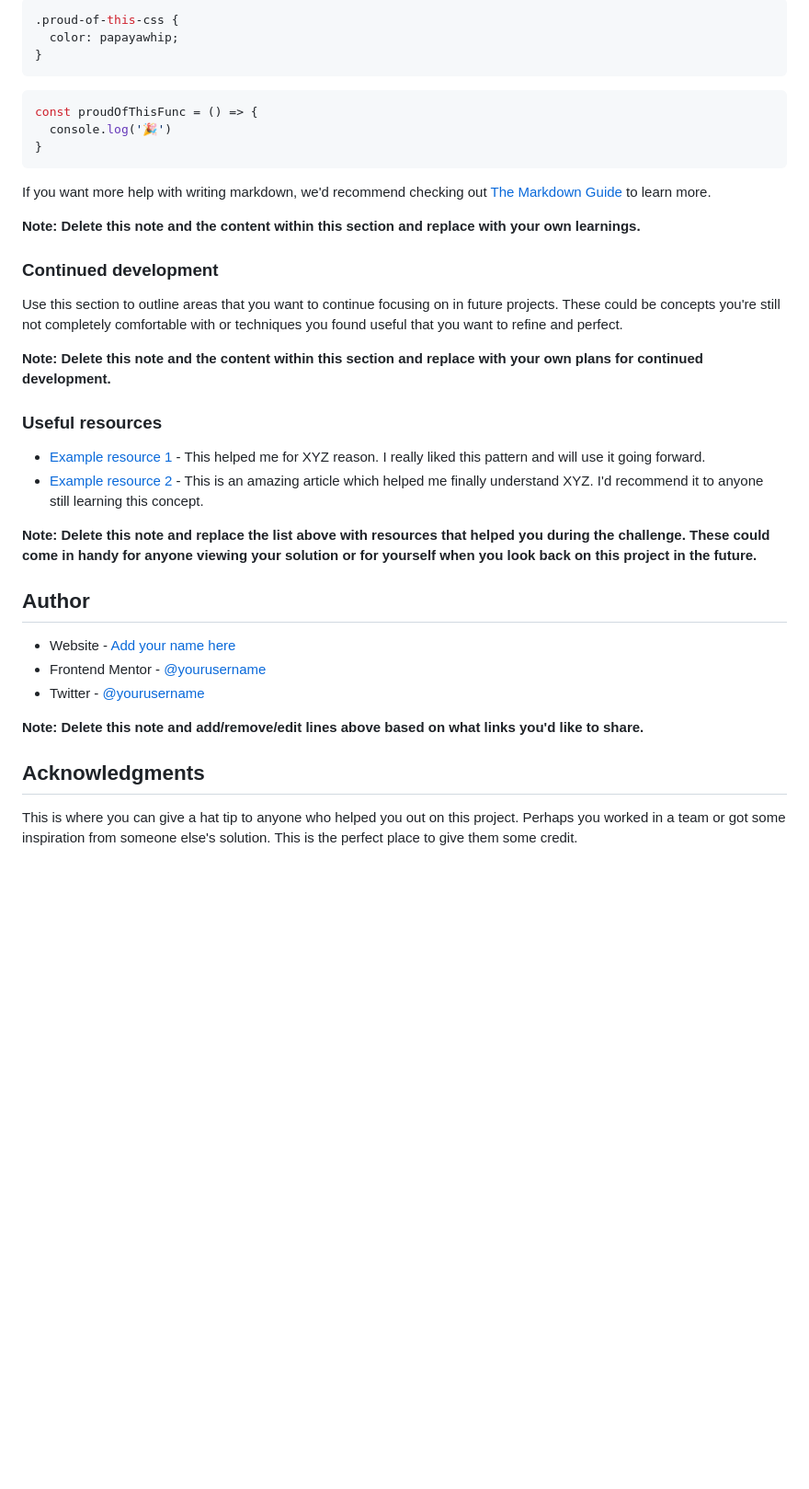
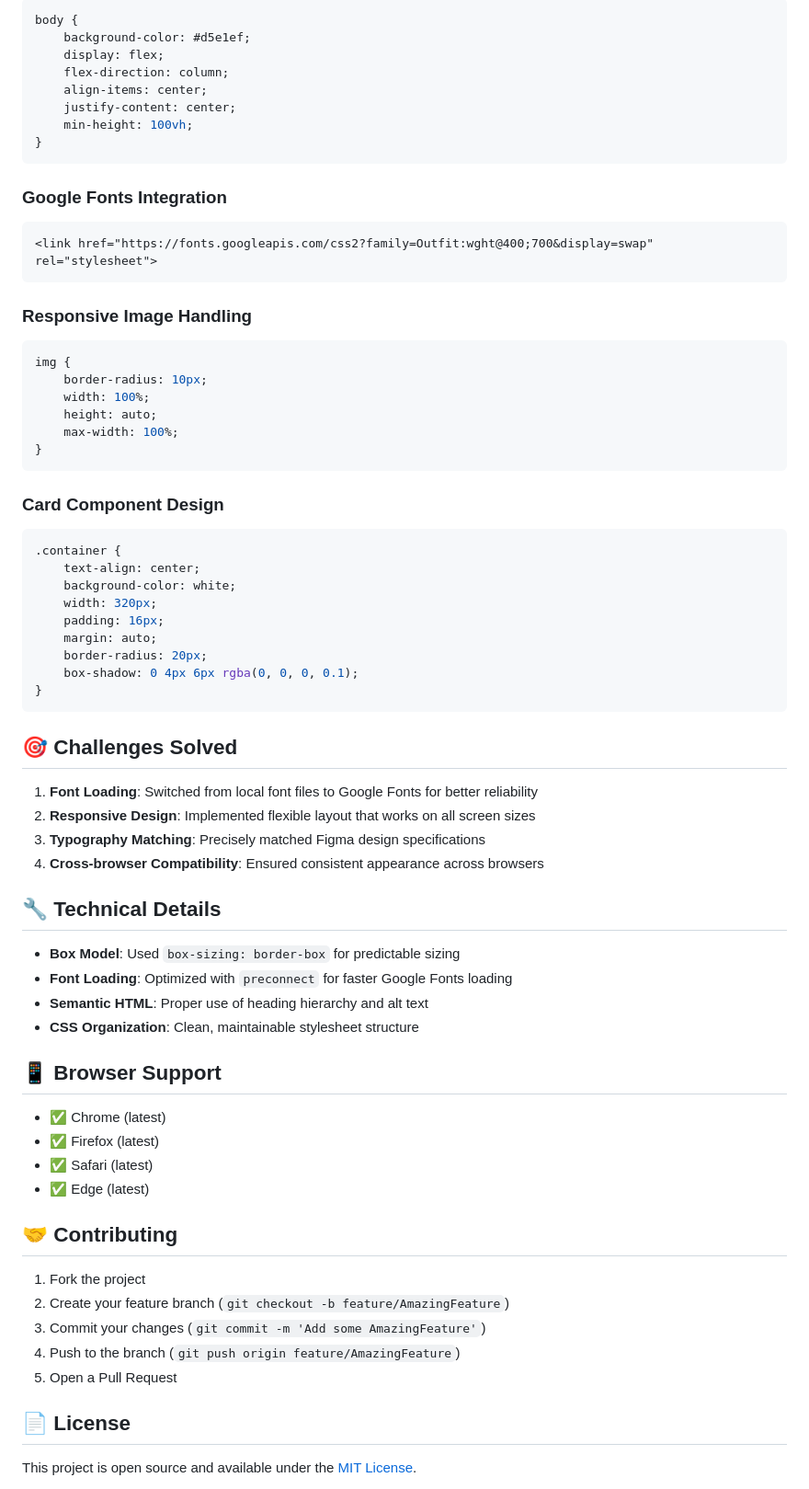
Before and after one commit to nabilroslizar/qrcode_FM, a Markdown page: README.md, the part around the change printed below. Shown: that part at 92% size. GitHub-like rendering; blank space fills up the shorter version.

````diff
--- a/README.md
+++ b/README.md
@@ -64,40 +88,72 @@ To see how you can add code snippets, see below:
 ```css
-.proud-of-this-css {
-  color: papayawhip;
-}
-```
-```js
-const proudOfThisFunc = () => {
-  console.log('🎉')
+body {
+    background-color: #d5e1ef;
+    display: flex;
+    flex-direction: column;
+    align-items: center;
+    justify-content: center;
+    min-height: 100vh;
 }
 ```
 
-If you want more help with writing markdown, we'd recommend checking out [The Markdown Guide](https://www.markdownguide.org/) to learn more.
+### Google Fonts Integration
+```html
+<link href="https://fonts.googleapis.com/css2?family=Outfit:wght@400;700&display=swap" rel="stylesheet">
+```
 
-**Note: Delete this note and the content within this section and replace with your own learnings.**
+### Responsive Image Handling
+```css
+img {
+    border-radius: 10px;
+    width: 100%;
+    height: auto;
+    max-width: 100%;
+}
+```
 
-### Continued development
+### Card Component Design
+```css
+.container {
+    text-align: center;
+    background-color: white;
+    width: 320px;
+    padding: 16px;
+    margin: auto;
+    border-radius: 20px;
+    box-shadow: 0 4px 6px rgba(0, 0, 0, 0.1);
+}
+```
 
-Use this section to outline areas that you want to continue focusing on in future projects. These could be concepts you're still not completely comfortable with or techniques you found useful that you want to refine and perfect.
+## 🎯 Challenges Solved
 
-**Note: Delete this note and the content within this section and replace with your own plans for continued development.**
+1. **Font Loading**: Switched from local font files to Google Fonts for better reliability
+2. **Responsive Design**: Implemented flexible layout that works on all screen sizes
+3. **Typography Matching**: Precisely matched Figma design specifications
+4. **Cross-browser Compatibility**: Ensured consistent appearance across browsers
 
-### Useful resources
+## 🔧 Technical Details
 
-- [Example resource 1](https://www.example.com) - This helped me for XYZ reason. I really liked this pattern and will use it going forward.
-- [Example resource 2](https://www.example.com) - This is an amazing article which helped me finally understand XYZ. I'd recommend it to anyone still learning this concept.
+- **Box Model**: Used `box-sizing: border-box` for predictable sizing
+- **Font Loading**: Optimized with `preconnect` for faster Google Fonts loading
+- **Semantic HTML**: Proper use of heading hierarchy and alt text
+- **CSS Organization**: Clean, maintainable stylesheet structure
 
-**Note: Delete this note and replace the list above with resources that helped you during the challenge. These could come in handy for anyone viewing your solution or for yourself when you look back on this project in the future.**
+## 📱 Browser Support
 
-## Author
+- ✅ Chrome (latest)
+- ✅ Firefox (latest)
+- ✅ Safari (latest)
+- ✅ Edge (latest)
 
-- Website - [Add your name here](https://www.your-site.com)
-- Frontend Mentor - [@yourusername](https://www.frontendmentor.io/profile/yourusername)
-- Twitter - [@yourusername](https://www.twitter.com/yourusername)
+## 🤝 Contributing
 
-**Note: Delete this note and add/remove/edit lines above based on what links you'd like to share.**
+1. Fork the project
+2. Create your feature branch (`git checkout -b feature/AmazingFeature`)
+3. Commit your changes (`git commit -m 'Add some AmazingFeature'`)
+4. Push to the branch (`git push origin feature/AmazingFeature`)
+5. Open a Pull Request
 
-## Acknowledgments
+## 📄 License
 
-This is where you can give a hat tip to anyone who helped you out on this project. Perhaps you worked in a team or got some inspiration from someone else's solution. This is the perfect place to give them some credit.
+This project is open source and available under the [MIT License](LICENSE).
 
````
Also changed, not shown: other parts of README.md (+81 -43 lines).
